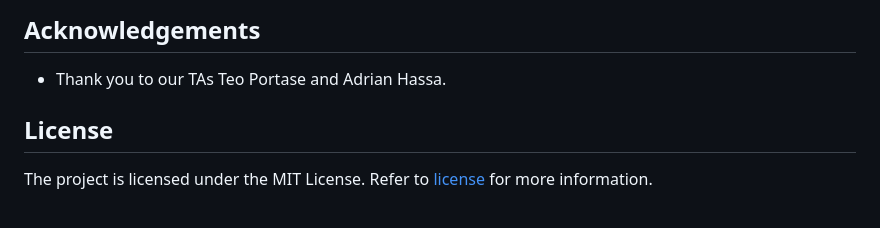
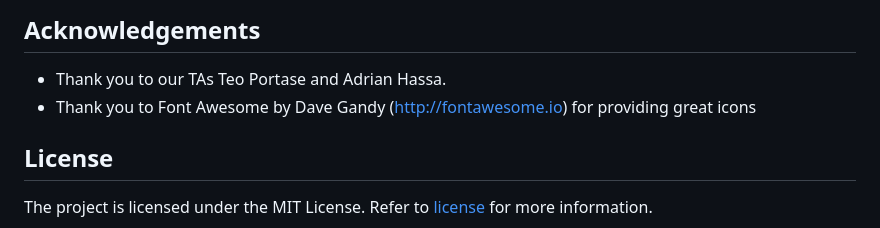
Before and after one commit to caroloading/DIT113-silo-management-project, a Markdown page: README.md, the part around the change. Rendered like a GitHub page.

Commit message:
(#29) chore: add font awesome to the acknowledgements section

```diff
--- a/README.md
+++ b/README.md
@@ -83,6 +83,7 @@ If the output version is not JDK 21, you may need to change your system path. Yo
 
 ## Acknowledgements
 * Thank you to our TAs Teo Portase and Adrian Hassa.
+* Thank you to Font Awesome by Dave Gandy (http://fontawesome.io) for providing great icons
 
 ## License
 The project is licensed under the MIT License. Refer to [license](https://git.chalmers.se/courses/dit113/2024/group-1/silo-management-project/-/blob/main/LICENSE?ref_type=heads) for more information.
```
